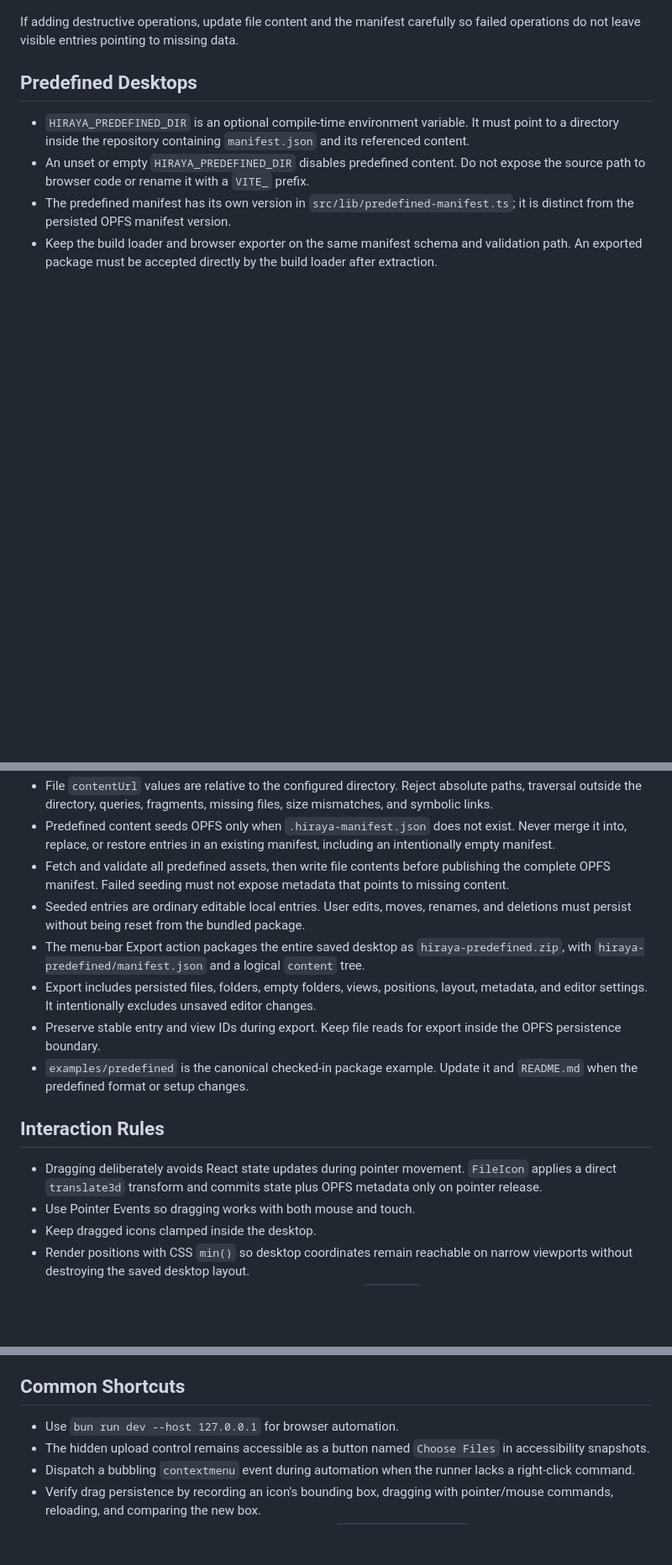
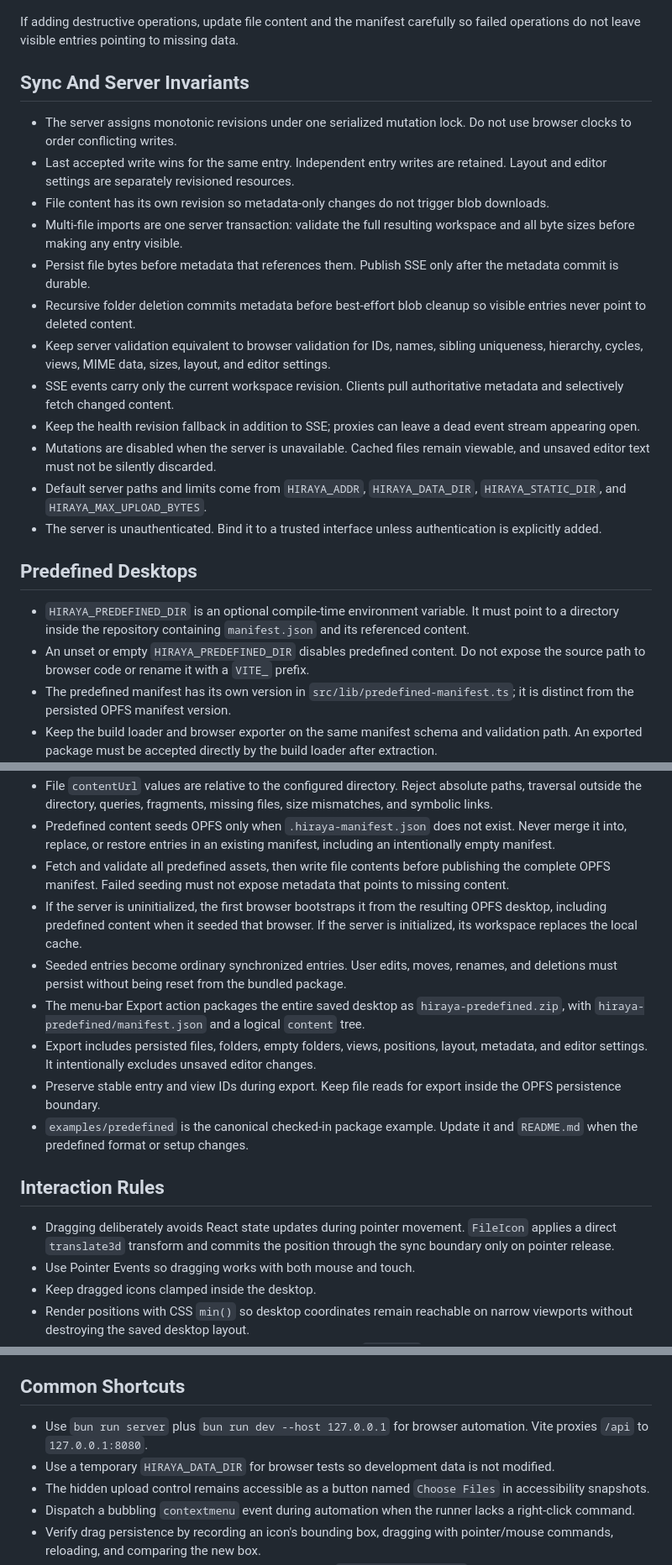
Before and after one commit to nmcapule/hiraya, a Markdown page: AGENTS.md, 3 parts joined by grey strips. Shown at 84% size. Rendered like a GitHub page; blank space fills up the shorter version.

```diff
--- a/AGENTS.md
+++ b/AGENTS.md
@@ -44,5 +55,20 @@ Prefer small changes within these existing modules. Do not introduce global stat
 
 If adding destructive operations, update file content and the manifest carefully so failed operations do not leave visible entries pointing to missing data.
+
+## Sync And Server Invariants
+
+- The server assigns monotonic revisions under one serialized mutation lock. Do not use browser clocks to order conflicting writes.
+- Last accepted write wins for the same entry. Independent entry writes are retained. Layout and editor settings are separately revisioned resources.
+- File content has its own revision so metadata-only changes do not trigger blob downloads.
+- Multi-file imports are one server transaction: validate the full resulting workspace and all byte sizes before making any entry visible.
+- Persist file bytes before metadata that references them. Publish SSE only after the metadata commit is durable.
+- Recursive folder deletion commits metadata before best-effort blob cleanup so visible entries never point to deleted content.
+- Keep server validation equivalent to browser validation for IDs, names, sibling uniqueness, hierarchy, cycles, views, MIME data, sizes, layout, and editor settings.
+- SSE events carry only the current workspace revision. Clients pull authoritative metadata and selectively fetch changed content.
+- Keep the health revision fallback in addition to SSE; proxies can leave a dead event stream appearing open.
+- Mutations are disabled when the server is unavailable. Cached files remain viewable, and unsaved editor text must not be silently discarded.
+- Default server paths and limits come from `HIRAYA_ADDR`, `HIRAYA_DATA_DIR`, `HIRAYA_STATIC_DIR`, and `HIRAYA_MAX_UPLOAD_BYTES`.
+- The server is unauthenticated. Bind it to a trusted interface unless authentication is explicitly added.
 
 ## Predefined Desktops
 
@@ -53,7 +79,8 @@ If adding destructive operations, update file content and the manifest carefully
 - File `contentUrl` values are relative to the configured directory. Reject absolute paths, traversal outside the directory, queries, fragments, missing files, size mismatches, and symbolic links.
 - Predefined content seeds OPFS only when `.hiraya-manifest.json` does not exist. Never merge it into, replace, or restore entries in an existing manifest, including an intentionally empty manifest.
 - Fetch and validate all predefined assets, then write file contents before publishing the complete OPFS manifest. Failed seeding must not expose metadata that points to missing content.
-- Seeded entries are ordinary editable local entries. User edits, moves, renames, and deletions must persist without being reset from the bundled package.
+- If the server is uninitialized, the first browser bootstraps it from the resulting OPFS desktop, including predefined content when it seeded that browser. If the server is initialized, its workspace replaces the local cache.
+- Seeded entries become ordinary synchronized entries. User edits, moves, renames, and deletions must persist without being reset from the bundled package.
 - The menu-bar Export action packages the entire saved desktop as `hiraya-predefined.zip`, with `hiraya-predefined/manifest.json` and a logical `content` tree.
 - Export includes persisted files, folders, empty folders, views, positions, layout, metadata, and editor settings. It intentionally excludes unsaved editor changes.
 - Preserve stable entry and view IDs during export. Keep file reads for export inside the OPFS persistence boundary.
@@ -61,7 +88,7 @@ If adding destructive operations, update file content and the manifest carefully
 
 ## Interaction Rules
 
-- Dragging deliberately avoids React state updates during pointer movement. `FileIcon` applies a direct `translate3d` transform and commits state plus OPFS metadata only on pointer release.
+- Dragging deliberately avoids React state updates during pointer movement. `FileIcon` applies a direct `translate3d` transform and commits the position through the sync boundary only on pointer release.
 - Use Pointer Events so dragging works with both mouse and touch.
 - Keep dragged icons clamped inside the desktop.
 - Render positions with CSS `min()` so desktop coordinates remain reachable on narrow viewports without destroying the saved desktop layout.
@@ -126,7 +175,8 @@ Browser automation should use `agent-browser` with `--headed` when a display is
 
 ## Common Shortcuts
 
-- Use `bun run dev --host 127.0.0.1` for browser automation.
+- Use `bun run server` plus `bun run dev --host 127.0.0.1` for browser automation. Vite proxies `/api` to `127.0.0.1:8080`.
+- Use a temporary `HIRAYA_DATA_DIR` for browser tests so development data is not modified.
 - The hidden upload control remains accessible as a button named `Choose Files` in accessibility snapshots.
 - Dispatch a bubbling `contextmenu` event during automation when the runner lacks a right-click command.
 - Verify drag persistence by recording an icon's bounding box, dragging with pointer/mouse commands, reloading, and comparing the new box.
```
Also changed, not shown: other parts of AGENTS.md (+40 -7 lines).
